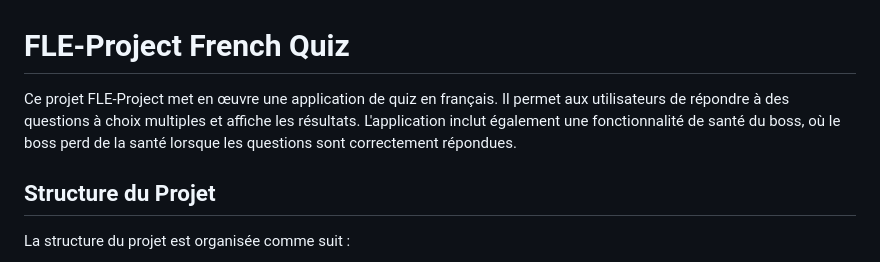
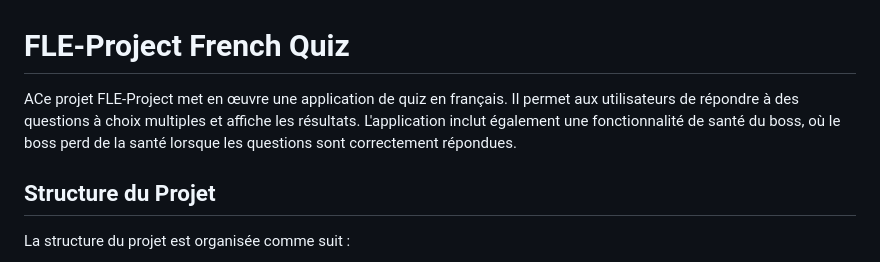
Before and after one commit to Em-N-Emss/FLE-Project-App, a Markdown page: README.md, the part around the change. GitHub-like rendering.

Commit message:
pushtext

```diff
--- a/README.md
+++ b/README.md
@@ -1,6 +1,6 @@
 # FLE-Project French Quiz
 
-Ce projet FLE-Project met en œuvre une application de quiz en français. Il permet aux utilisateurs de répondre à des questions à choix multiples et affiche les résultats. L'application inclut également une fonctionnalité de santé du boss, où le boss perd de la santé lorsque les questions sont correctement répondues.
+ACe projet FLE-Project met en œuvre une application de quiz en français. Il permet aux utilisateurs de répondre à des questions à choix multiples et affiche les résultats. L'application inclut également une fonctionnalité de santé du boss, où le boss perd de la santé lorsque les questions sont correctement répondues.
 
 ## Structure du Projet
 
```
